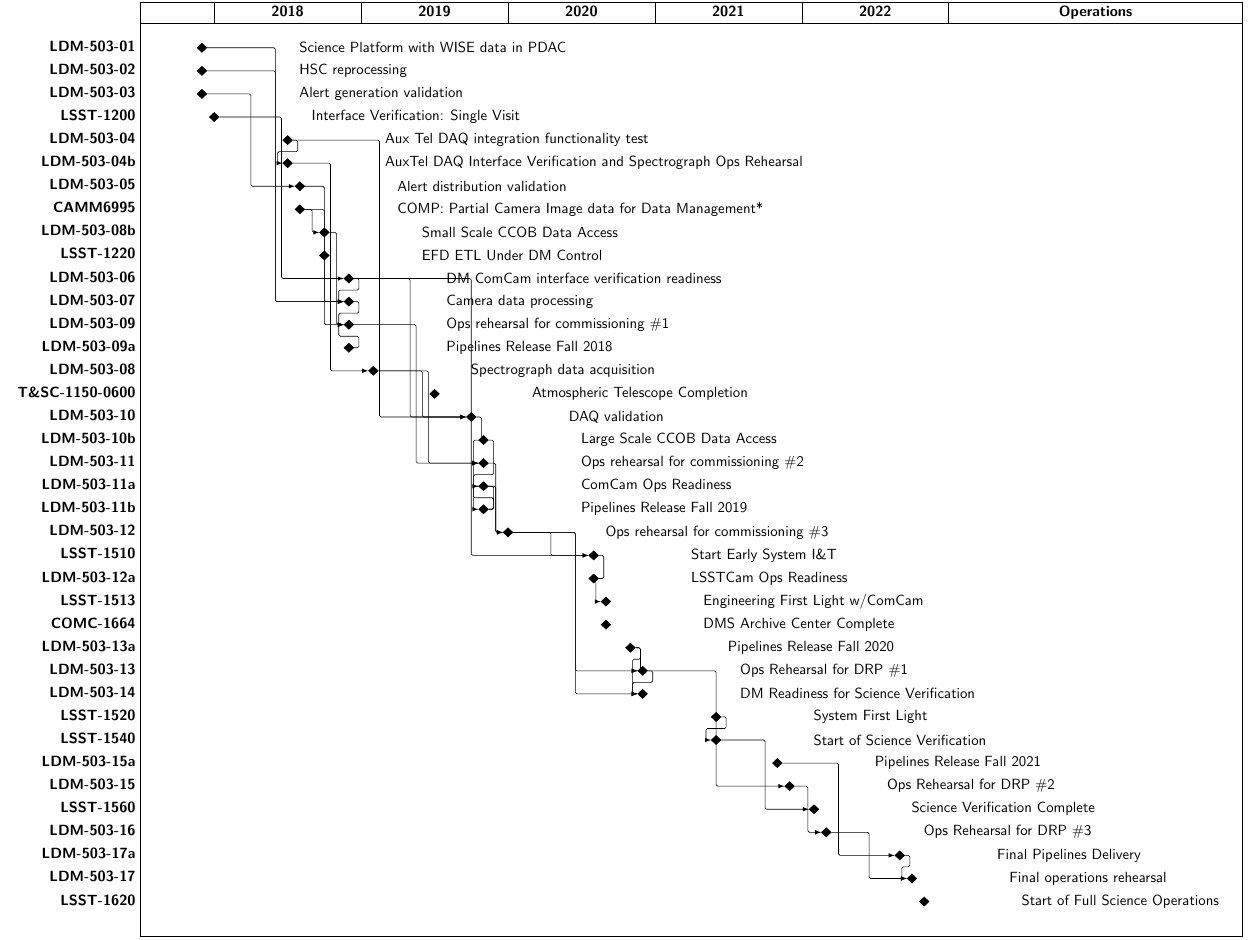
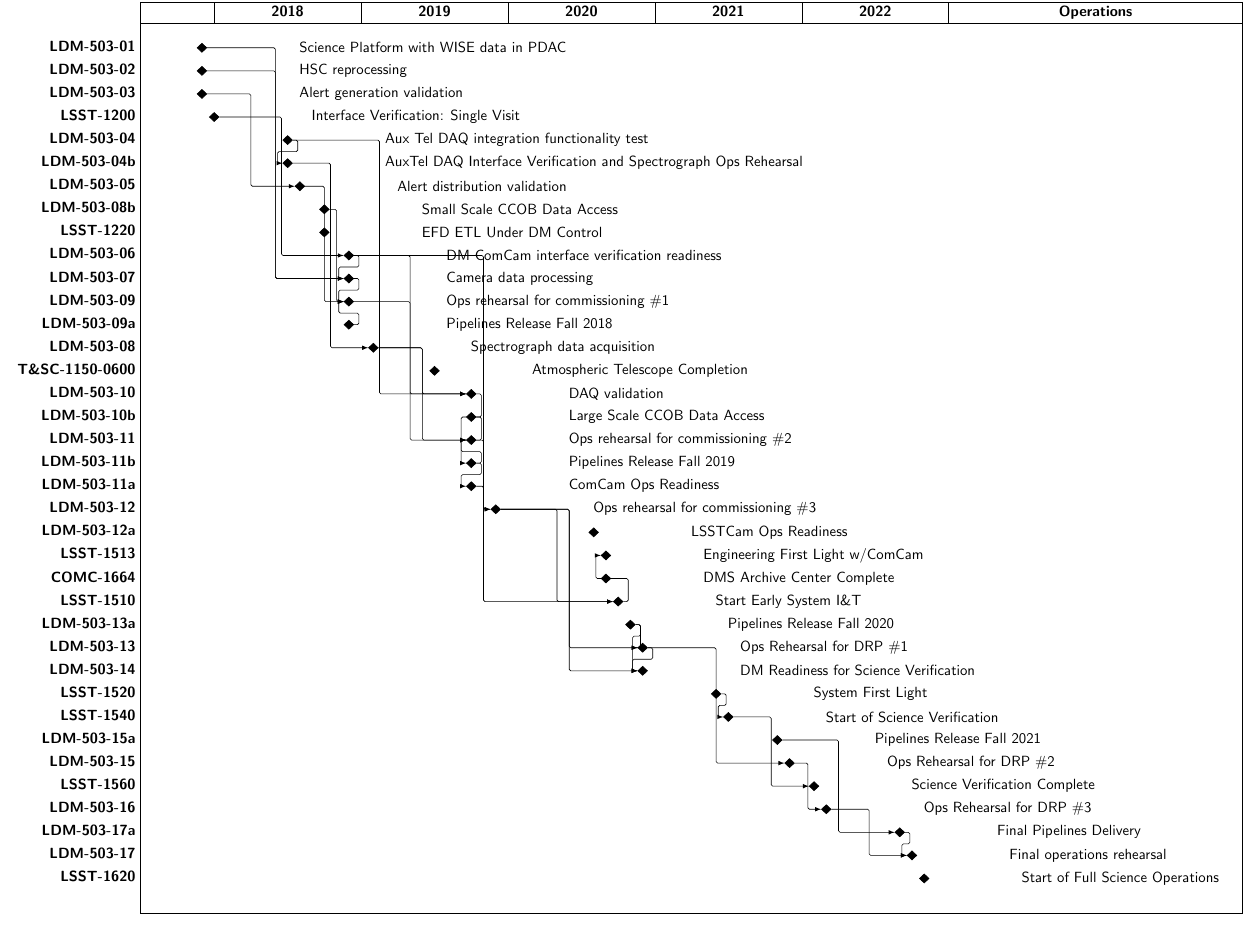
Before and after one commit to lsst-dm/images, a LaTeX document (DMMasterSchedule.tex): part of the page, cut so that both start at the same text. Compiled offline with pdfLaTeX.

Commit message:
Update schedule for ME 18-09

```diff
--- a/DMMasterSchedule.tex
+++ b/DMMasterSchedule.tex
@@ -40,7 +40,6 @@
 \ganttmilestone[name=ldm50304,progress label text=Aux Tel DAQ integration functionality test\phantom{#1},progress=100]{LDM-503-04}{12} \ganttnewline
 \ganttmilestone[name=ldm50304b,progress label text=AuxTel DAQ Interface Verification and Spectrograph Ops Rehearsal\phantom{#1},progress=100]{LDM-503-04b}{12} \ganttnewline
 \ganttmilestone[name=ldm50305,progress label text=Alert distribution validation\phantom{#1},progress=100]{LDM-503-05}{13} \ganttnewline
-\ganttmilestone[name=camm6995,progress label text=COMP: Partial Camera Image data for Data Management*\phantom{#1},progress=100]{CAMM6995}{13} \ganttnewline
 \ganttmilestone[name=ldm50308b,progress label text=Small Scale CCOB Data Access\phantom{#1},progress=100]{LDM-503-08b}{15} \ganttnewline
 \ganttmilestone[name=lsst1220,progress label text=EFD ETL Under DM Control\phantom{#1},progress=100]{LSST-1220}{15} \ganttnewline
 \ganttmilestone[name=ldm50306,progress label text=DM ComCam interface verification readiness\phantom{#1},progress=100]{LDM-503-06}{17} \ganttnewline
@@ -50,20 +49,20 @@
 \ganttmilestone[name=ldm50308,progress label text=Spectrograph data acquisition\phantom{#1},progress=100]{LDM-503-08}{19} \ganttnewline
 \ganttmilestone[name=tsc11500600,progress label text=Atmospheric Telescope Completion\phantom{#1},progress=100]{T\&SC-1150-0600}{24} \ganttnewline
 \ganttmilestone[name=ldm50310,progress label text=DAQ validation\phantom{#1},progress=100]{LDM-503-10}{27} \ganttnewline
-\ganttmilestone[name=ldm50310b,progress label text=Large Scale CCOB Data Access\phantom{#1},progress=100]{LDM-503-10b}{28} \ganttnewline
-\ganttmilestone[name=ldm50311,progress label text=Ops rehearsal for commissioning \#2\phantom{#1},progress=100]{LDM-503-11}{28} \ganttnewline
-\ganttmilestone[name=ldm50311a,progress label text=ComCam Ops Readiness\phantom{#1},progress=100]{LDM-503-11a}{28} \ganttnewline
-\ganttmilestone[name=ldm50311b,progress label text=Pipelines Release Fall 2019\phantom{#1},progress=100]{LDM-503-11b}{28} \ganttnewline
-\ganttmilestone[name=ldm50312,progress label text=Ops rehearsal for commissioning \#3\phantom{#1},progress=100]{LDM-503-12}{30} \ganttnewline
-\ganttmilestone[name=lsst1510,progress label text=Start Early System I\&T\phantom{#1},progress=100]{LSST-1510}{37} \ganttnewline
+\ganttmilestone[name=ldm50310b,progress label text=Large Scale CCOB Data Access\phantom{#1},progress=100]{LDM-503-10b}{27} \ganttnewline
+\ganttmilestone[name=ldm50311,progress label text=Ops rehearsal for commissioning \#2\phantom{#1},progress=100]{LDM-503-11}{27} \ganttnewline
+\ganttmilestone[name=ldm50311b,progress label text=Pipelines Release Fall 2019\phantom{#1},progress=100]{LDM-503-11b}{27} \ganttnewline
+\ganttmilestone[name=ldm50311a,progress label text=ComCam Ops Readiness\phantom{#1},progress=100]{LDM-503-11a}{27} \ganttnewline
+\ganttmilestone[name=ldm50312,progress label text=Ops rehearsal for commissioning \#3\phantom{#1},progress=100]{LDM-503-12}{29} \ganttnewline
 \ganttmilestone[name=ldm50312a,progress label text=LSSTCam Ops Readiness\phantom{#1},progress=100]{LDM-503-12a}{37} \ganttnewline
 \ganttmilestone[name=lsst1513,progress label text=Engineering First Light w/ComCam\phantom{#1},progress=100]{LSST-1513}{38} \ganttnewline
 \ganttmilestone[name=comc1664,progress label text=DMS Archive Center Complete\phantom{#1},progress=100]{COMC-1664}{38} \ganttnewline
+\ganttmilestone[name=lsst1510,progress label text=Start Early System I\&T\phantom{#1},progress=100]{LSST-1510}{39} \ganttnewline
 \ganttmilestone[name=ldm50313a,progress label text=Pipelines Release Fall 2020\phantom{#1},progress=100]{LDM-503-13a}{40} \ganttnewline
 \ganttmilestone[name=ldm50313,progress label text=Ops Rehearsal for DRP \#1\phantom{#1},progress=100]{LDM-503-13}{41} \ganttnewline
 \ganttmilestone[name=ldm50314,progress label text=DM Readiness for Science Verification\phantom{#1},progress=100]{LDM-503-14}{41} \ganttnewline
 \ganttmilestone[name=lsst1520,progress label text=System First Light\phantom{#1},progress=100]{LSST-1520}{47} \ganttnewline
-\ganttmilestone[name=lsst1540,progress label text=Start of Science Verification\phantom{#1},progress=100]{LSST-1540}{47} \ganttnewline
+\ganttmilestone[name=lsst1540,progress label text=Start of Science Verification\phantom{#1},progress=100]{LSST-1540}{48} \ganttnewline
 \ganttmilestone[name=ldm50315a,progress label text=Pipelines Release Fall 2021\phantom{#1},progress=100]{LDM-503-15a}{52} \ganttnewline
 \ganttmilestone[name=ldm50315,progress label text=Ops Rehearsal for DRP \#2\phantom{#1},progress=100]{LDM-503-15}{53} \ganttnewline
 \ganttmilestone[name=lsst1560,progress label text=Science Verification Complete\phantom{#1},progress=100]{LSST-1560}{55} \ganttnewline
@@ -75,12 +74,10 @@
 \ganttlink{ldm50302}{ldm50307}
 \ganttlink{ldm50303}{ldm50305}
 \ganttlink{lsst1200}{ldm50306}
+\ganttlink{ldm50304}{ldm50304b}
 \ganttlink{ldm50304}{ldm50310}
-\ganttlink{ldm50304}{ldm50304b}
 \ganttlink{ldm50304b}{ldm50308}
 \ganttlink{ldm50305}{ldm50309}
-\ganttlink{camm6995}{ldm50308b}
-\ganttlink{camm6995}{ldm50307}
 \ganttlink{ldm50308b}{ldm50309}
 \ganttlink{ldm50306}{ldm50307}
 \ganttlink{ldm50306}{lsst1510}
```
Also changed, not shown: DMMasterSchedule.pdf, DMMasterSchedule.tex (6 more changed lines).
